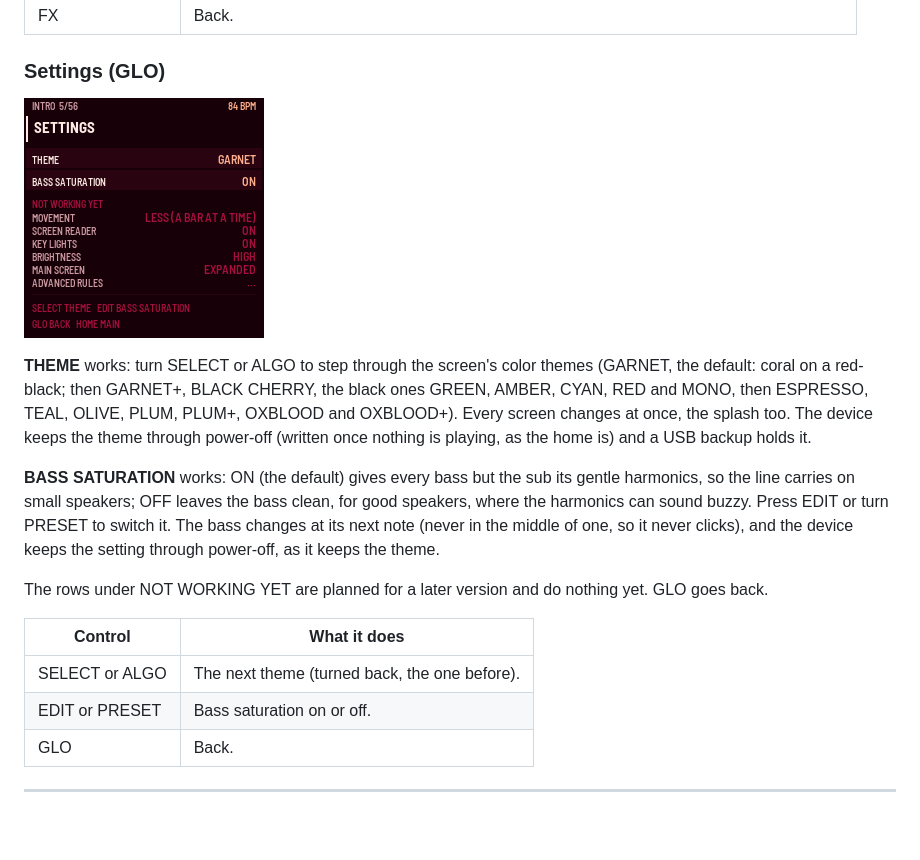
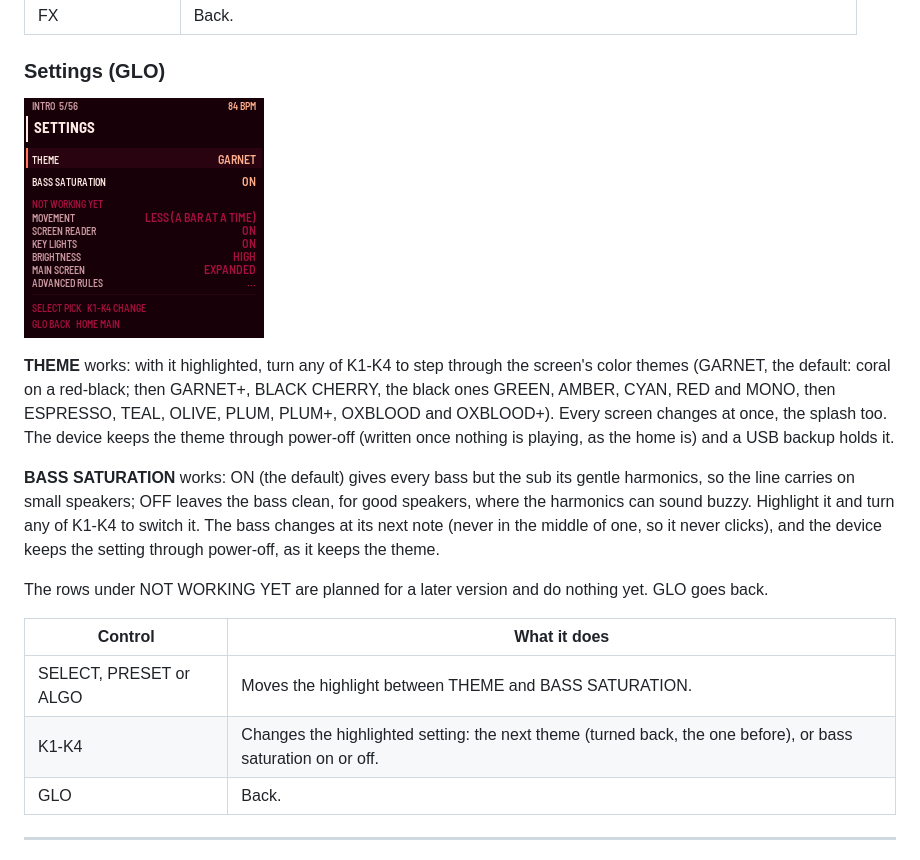
Before and after one commit to pianomansam/fm1-vnl, a Markdown page: app/docs/MANUAL.md, the part around one of its changes. Drawn GitHub-style; pictures changed too: app/docs/img/vnl-settings.png; blank space fills up the shorter version.

```diff
--- a/app/docs/MANUAL.md
+++ b/app/docs/MANUAL.md
@@ -186,20 +186,20 @@ them from song to song. The knob that moves a fader is named under it.
 
-**THEME** works: turn SELECT or ALGO to step through the screen's color themes (GARNET, the default: coral on a
+**THEME** works: with it highlighted, turn any of K1-K4 to step through the screen's color themes (GARNET, the default: coral on a
 red-black; then GARNET+, BLACK CHERRY, the black ones GREEN, AMBER, CYAN, RED and MONO, then ESPRESSO, TEAL, OLIVE,
 PLUM, PLUM+, OXBLOOD and OXBLOOD+). Every screen changes at once, the splash too. The device keeps the theme through
 power-off (written once nothing is playing, as the home is) and a USB backup holds it.
 
 **BASS SATURATION** works: ON (the default) gives every bass but the sub its gentle harmonics, so the line carries on
-small speakers; OFF leaves the bass clean, for good speakers, where the harmonics can sound buzzy. Press EDIT or turn
-PRESET to switch it. The bass changes at its next note (never in the middle of one, so it never clicks), and the
+small speakers; OFF leaves the bass clean, for good speakers, where the harmonics can sound buzzy. Highlight it and
+turn any of K1-K4 to switch it. The bass changes at its next note (never in the middle of one, so it never clicks), and the
 device keeps the setting through power-off, as it keeps the theme.
 
 The rows under NOT WORKING YET are planned for a later version and do nothing yet. GLO goes back.
 
 | Control | What it does |
 |---|---|
-| SELECT or ALGO | The next theme (turned back, the one before). |
-| EDIT or PRESET | Bass saturation on or off. |
+| SELECT, PRESET or ALGO | Moves the highlight between THEME and BASS SATURATION. |
+| K1-K4 | Changes the highlighted setting: the next theme (turned back, the one before), or bass saturation on or off. |
 | GLO | Back. |
 
 ---
```
Also changed, not shown: other parts of app/docs/MANUAL.md (+1 -1 lines), CHANGELOG.md (+4 -4 lines), 13 other files.
